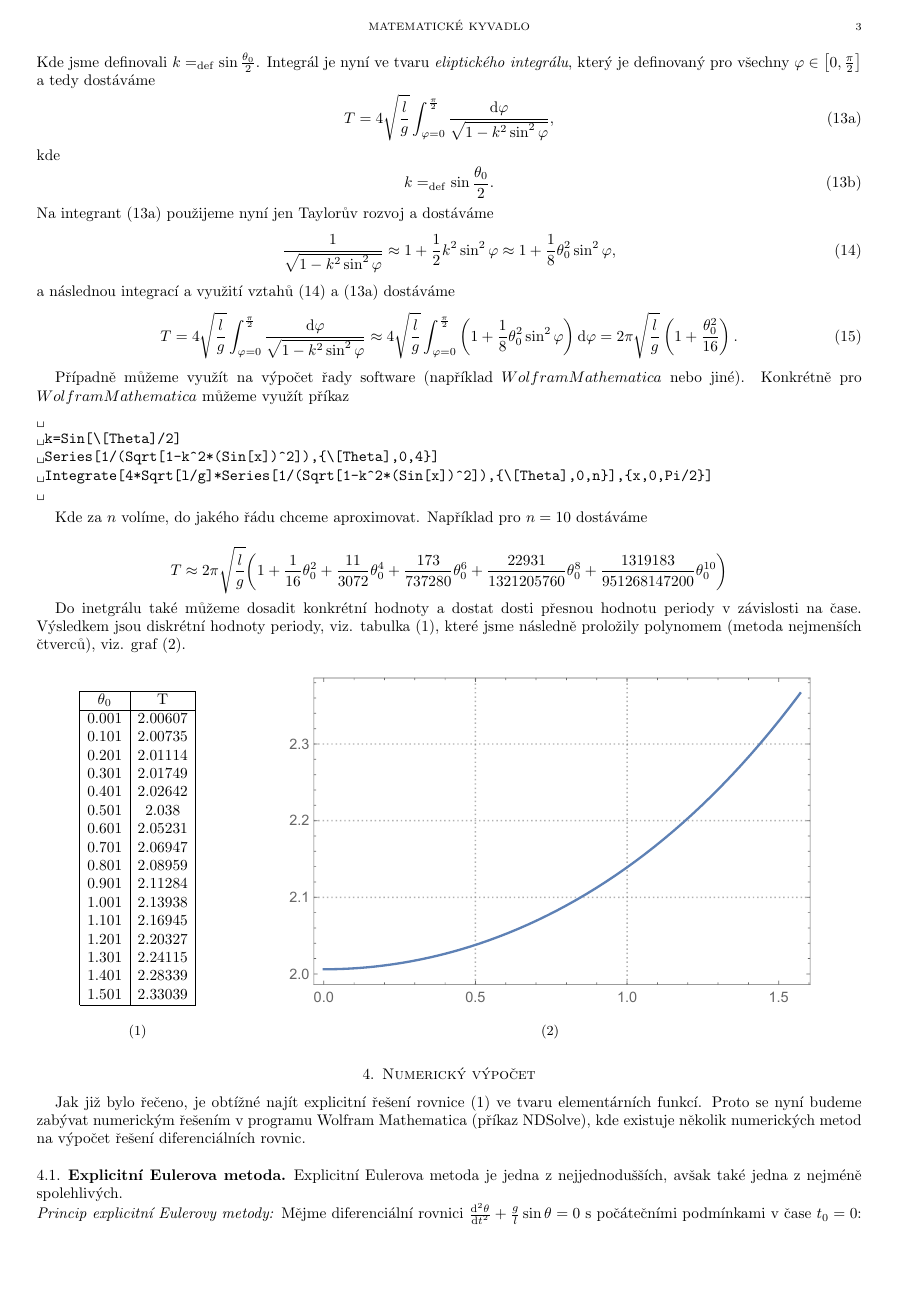
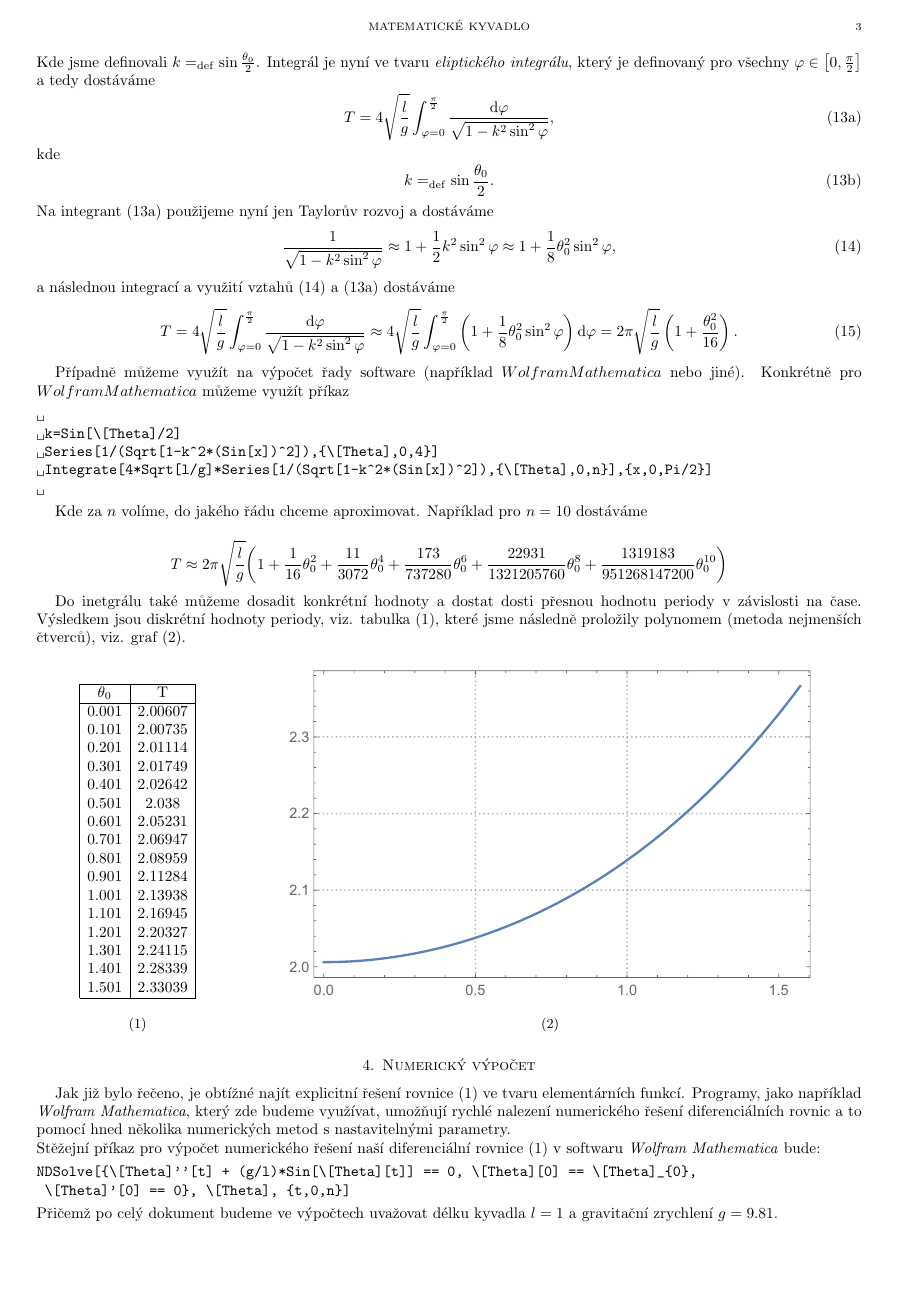
Before and after one commit to Jirkapucek/Praktika---loha-1, a LaTeX paper (Latex/Kyvadlo.tex): page 3 of 7. Compiled offline with pdfLaTeX.

Commit message:
Add files via upload

```diff
--- a/Latex/Kyvadlo.tex
+++ b/Latex/Kyvadlo.tex
@@ -367,11 +367,19 @@ $\theta_{0}$ & T \\
 \end{minipage}
 
 \section{Numerický výpočet}
-Jak již bylo řečeno, je obtížné najít explicitní řešení rovnice ~\eqref{eq:4} ve tvaru elementárních funkcí. Proto se nyní budeme zabývat numerickým řešením v programu Wolfram Mathematica (příkaz NDSolve), kde existuje několik numerických metod na výpočet řešení diferenciálních rovnic.
+Jak již bylo řečeno, je obtížné najít explicitní řešení rovnice ~\eqref{eq:4} ve tvaru elementárních funkcí. Programy, jako například \textit{Wolfram Mathematica}, který zde budeme využívat, umožňují rychlé nalezení numerického řešení diferenciálních rovnic a to pomocí hned několika numerických metod s nastavitelnými parametry.\
+\\
+Stěžejní příkaz pro výpočet numerického řešení naší diferenciální rovnice ~\eqref{eq:4} v softwaru \textit{Wolfram Mathematica} bude:
+\begin{verbatim}
+NDSolve[{\[Theta]''[t] + (g/l)*Sin[\[Theta][t]] == 0, \[Theta][0] == \[Theta]_{0},
+	\[Theta]'[0] == 0}, \[Theta], {t,0,n}]
+\end{verbatim}
+Přičemž po celý dokument budeme ve výpočtech uvažovat délku kyvadla $ l=1 $ a gravitační zrychlení $ g=9.81 $.
+
 \subsection{Explicitní Eulerova metoda}
-Explicitní Eulerova metoda je jedna z nejjednodušších, avšak také jedna z nejméně spolehlivých.
+Explicitní Eulerova metoda je jedna z jednodušších, ale ukážeme si, že také jedna z nejméně spolehlivých.
 \\
-\textit{Princip explicitní Eulerovy metody:} Mějme diferenciální rovnici $\ddd{\theta}{t} + \frac{g}{l} \sin \theta = 0$ s počátečními podmínkami v čase $t_{0}=0$: $\theta(t_{0})=\theta_{0},\; \dd{\theta}{t}(t_{0})=0$. Pak řešení v čase $t_{i}=i\Delta t,\; i=1,...,n$ (zde ve vysvětlení principu pro zjednodušení předpokládejme rovnoměrné dělení a tedy $ \Delta t$ je časový krok metody) získáme ze soustavy rovnic:
+\subsubsection{Princip explicitní Eulerovy metody} Mějme diferenciální rovnici $\ddd{\theta}{t} + \frac{g}{l} \sin \theta = 0$ s počátečními podmínkami v čase $t_{0}=0$: $\theta(t_{0})=\theta_{0},\; \dd{\theta}{t}(t_{0})=0$. Pak řešení v čase $t_{i}=i\Delta t,\; i=1,...,n$ (zde ve vysvětlení principu předpokládáme pro zjednodušení rovnoměrné dělení a tedy $ \Delta t$ je časový krok metody) získáme ze soustavy rovnic:
 \begin{align}
 	\theta_{i+1}& =\theta_{i}+v_{i}\Delta t\\
 	v_{i+1}& =v_{i}-\frac{g}{l}\sin\theta_{i}\Delta t
@@ -383,0 +395 @@ Explicitní Eulerova metoda je jedna z nejjednodušších, avšak také jedna z
+NDSolve[{\[Theta]''[t] + g/l*Sin[\[Theta][t]] == 0, \[Theta][0] == \[Theta]_{0}, \[Theta]'[0] == 0,
```
Also changed, not shown: Latex/Kyvadlo.tex (13 more changed lines).
